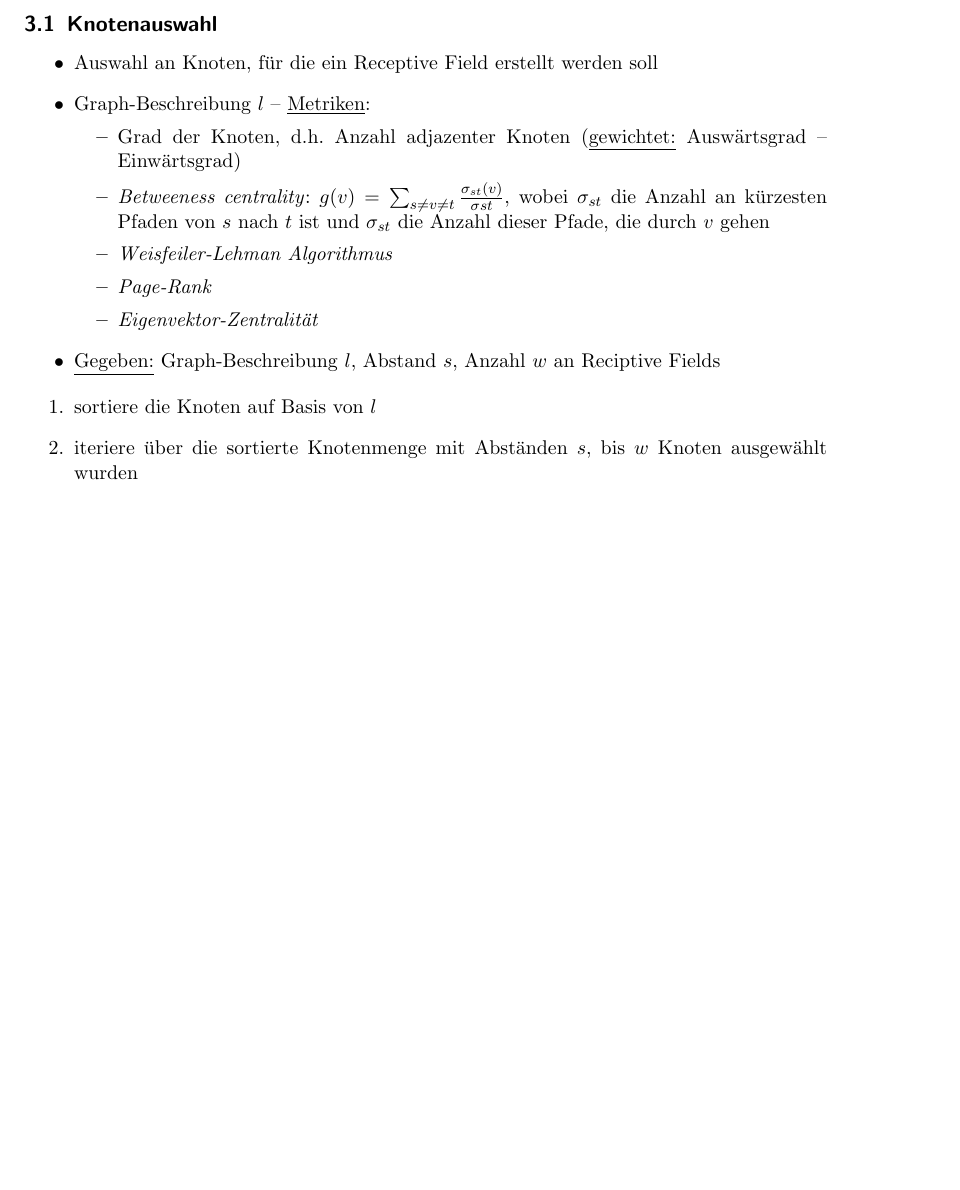
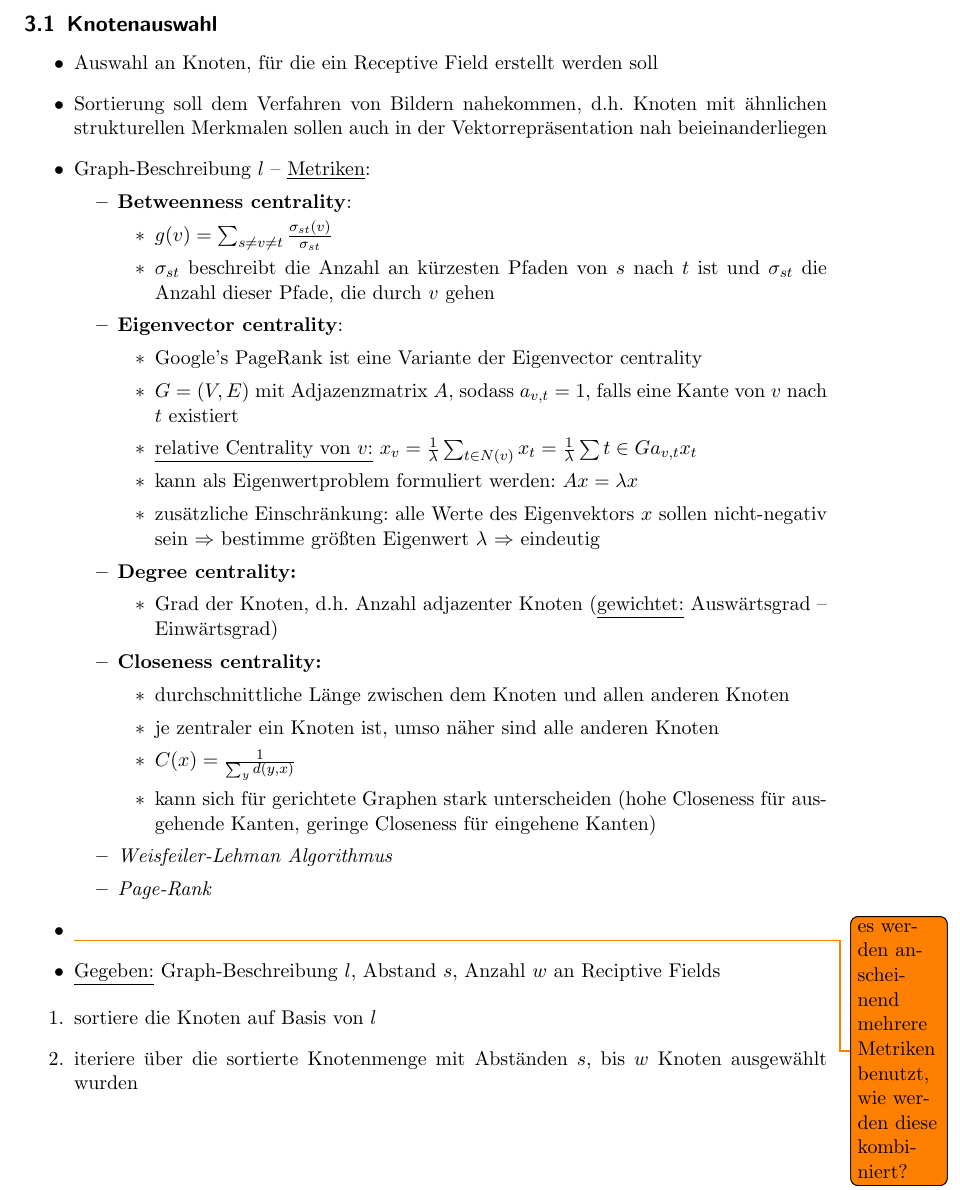
Before and after one commit to rusty1s/deep-learning-on-graphs, a LaTeX document (graphs/graphs.tex, which reads graphs/chapters/learning.tex): part of page 3 of 4 before the commit and part of page 3 of 5 after it, cut so that both start at the same text, the shorter picture padded with empty space. The pictures show the PDF file graphs/graphs.pdf that the author committed with the source.

Commit message:
added centrality measures

```diff
--- a/graphs/chapters/learning.tex
+++ b/graphs/chapters/learning.tex
@@ -4,15 +4,37 @@
 
 \begin{itemize}
   \item Auswahl an Knoten, für die ein Receptive Field erstellt werden soll
-  \item Sortierung soll dem Verfahren von Bildern nahekommen, d.h.\ Knoten mit ähnlichen strukturellen Merkmalen sollen auch in der Vektorrepräsentation nah beieinanderliegen
+  \item Sortierung soll dem Verfahren von Bildern nahekommen, d.h. Knoten mit ähnlichen strukturellen Merkmalen sollen auch in der Vektorrepräsentation nah beieinanderliegen
   \item Graph-Beschreibung $l$ – \underline{Metriken}:
   \begin{itemize}
-    \item Grad der Knoten, d.h.\ Anzahl adjazenter Knoten (\underline{gewichtet:} Auswärtsgrad – Einwärtsgrad)
+    \item \textbf{Betweenness centrality}:
+      \begin{itemize}
+        \item $g(v) = \sum_{s \neq v \neq t} \frac{\sigma_{st}(v)}{\sigma_{st}}$
+        \item $\sigma_{st}$ beschreibt die Anzahl an kürzesten Pfaden von $s$ nach $t$ ist und $\sigma_{st}$ die Anzahl dieser Pfade, die durch $v$ gehen
+      \end{itemize}
+    \item \textbf{Eigenvector centrality}:
+    \begin{itemize}
+      \item Google's PageRank ist eine Variante der Eigenvector centrality
+      \item $G=(V,E)$ mit Adjazenzmatrix $A$, sodass $a_{v,t} = 1$, falls eine Kante von $v$ nach $t$ existiert
+      \item \underline{relative Centrality von $v$:} $x_v = \frac{1}{\lambda} \sum_{t \in N(v)} x_t = \frac{1}{\lambda} \sum{t \in G} a_{v,t}x_t$
+      \item kann als Eigenwertproblem formuliert werden: $Ax = \lambda x$
+      \item zusätzliche Einschränkung: alle Werte des Eigenvektors $x$ sollen nicht-negativ sein $\Rightarrow$ bestimme größten Eigenwert $\lambda$ $\Rightarrow$ eindeutig
+    \end{itemize}
+    \item \textbf{Degree centrality:}
+    \begin{itemize}
+      \item Grad der Knoten, d.h.\ Anzahl adjazenter Knoten (\underline{gewichtet:} Auswärtsgrad – Einwärtsgrad)
+    \end{itemize}
+    \item \textbf{Closeness centrality:}
+    \begin{itemize}
+      \item durchschnittliche Länge zwischen dem Knoten und allen anderen Knoten
+      \item je zentraler ein Knoten ist, umso näher sind alle anderen Knoten
+      \item $C(x) = \frac{1}{\sum_y d(y,x)}$
+      \item kann sich für gerichtete Graphen stark unterscheiden (hohe Closeness für ausgehende Kanten, geringe Closeness für eingehene Kanten)
+    \end{itemize}
     \item \emph{Weisfeiler-Lehman Algorithmus}
     \item \emph{Page-Rank}
-    \item \textbf{Betweenness centrality}: $g(v) = \sum_{s \neq v \neq t} \frac{\sigma_{st}(v)}{\sigma_{st}}$, wobei $\sigma_{st}$ die Anzahl an kürzesten Pfaden von $s$ nach $t$ ist und $\sigma_{st}$ die Anzahl dieser Pfade, die durch $v$ gehen
-    \item \textbf{Eigenvector centrality}:
   \end{itemize}
+  \item \todo{es werden anscheinend mehrere Metriken benutzt, wie werden diese kombiniert?}
   \item \underline{Gegeben:} Graph-Beschreibung $l$, Abstand $s$, Anzahl $w$ an Reciptive Fields
 \end{itemize}
 
```
Also changed, not shown: superpixel/chapters/superpixel_to_graphs.tex (+1 -1 lines), graphs/graphs.pdf, superpixel/superpixel.pdf.
